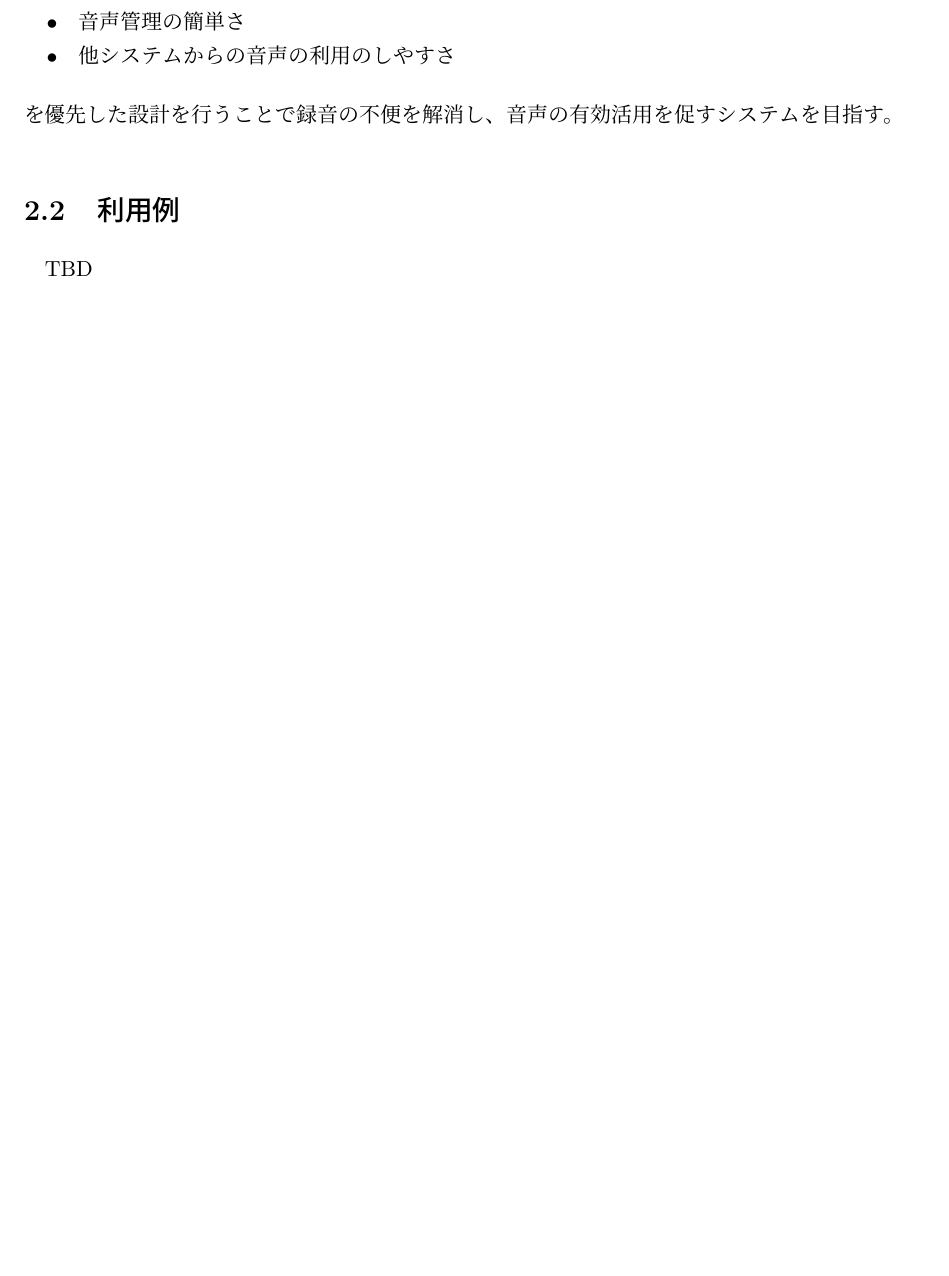
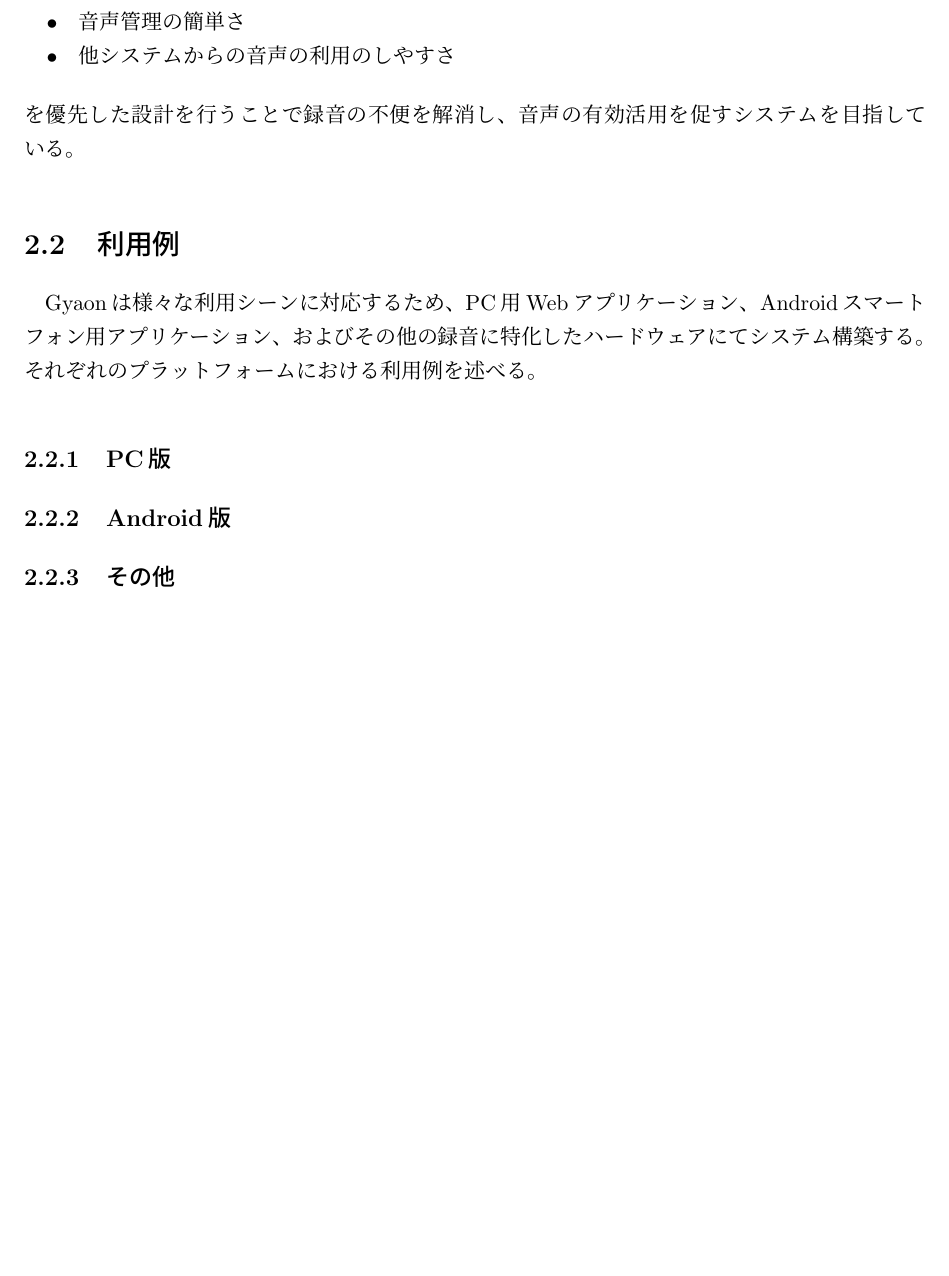
Before and after one commit to isSatake/GraduationThesis, a LaTeX thesis (main.tex, which reads 02.tex): part of page 9 of 19, cut so that both start at the same text, the shorter picture padded with empty space. Compiled offline with pLaTeX and dvipdfmx.

Commit message:
利用例 WIP

```diff
--- a/02.tex
+++ b/02.tex
@@ -13,8 +13,58 @@
 \item 音声管理の簡単さ
 \item 他システムからの音声の利用のしやすさ
 \end{itemize}
-を優先した設計を行うことで録音の不便を解消し、音声の有効活用を促すシステムを目指す。
+を優先した設計を行うことで録音の不便を解消し、音声の有効活用を促すシステムを目指している。
 
 \section{利用例}
+Gyaonは様々な利用シーンに対応するため、PC用Webアプリケーション、
+Androidスマートフォン用アプリケーション、
+およびその他の録音に特化したハードウェア
+にてシステム構築する。
+それぞれのプラットフォームにおける利用例を述べる。
 
-TBD
+\subsection{PC版}
+
+%基本操作
+%録音操作
+%
+%再生操作
+%
+%コメントの追加
+%
+%ダウンロードリンクの取得
+%
+%プリレコーディング機能
+%
+%地図機能
+%
+%IDの共有
+
+
+% 録音即再生・アップロード
+% ボタンを押している間録音する
+% 離したら録音停止して、すぐサーバにアップロードされる
+% マウスオーバーで再生
+%  録音した音声はリストに表示され、マウスカーソルを重ねるだけで再生できる
+% 音声にコメントを付けられる
+% 音声の直リンクを取得できる
+%  他人にすぐ共有できる
+%  ダウンロードすればローカル環境で利用できる
+% さかのぼり録音できる
+%  今いいこと言った！を逃さない
+%  急に面白い音が聞こえてきても逃さない
+% 音声を地図上にマッピングできる
+%  どこで撮ったのか[わかる.icon]
+% ユーザIDを共有してコミュニケーションする
+%  誰かが録音するとすぐに再生される
+% Gyaonキー
+\subsection{Android版}
+% PCの無い場所や外出先でもWeb版と同様に録音可能
+% 画面に録音ボタンを常駐させておけるので録音が簡単
+\subsection{その他}
+% 録音ペダル(録音専用コンピュータ)
+%  [satake 2016/10/24発表資料]
+%  ばら撒いて使う
+%  ハンズフリーで録音したいときに有用
+%   楽器演奏
+%   運転中
+%   料理中？
```
Also changed, not shown: docs/main.pdf.
